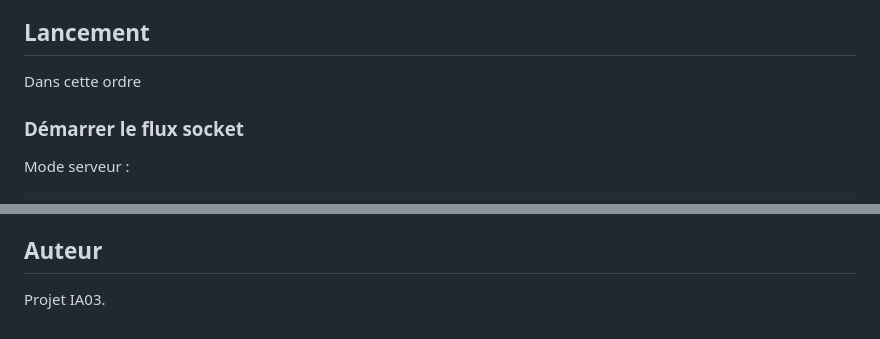
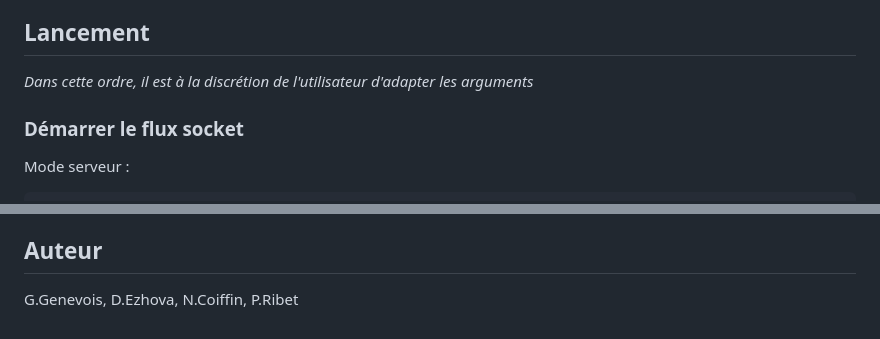
Before and after one commit to stcaillou/Projet_IA03, a Markdown page: readme.md, 2 parts joined by grey strips. Rendered like a GitHub page.

Commit message:
Update README with author names and text clarification

```diff
--- a/readme.md
+++ b/readme.md
@@ -87,7 +87,7 @@ Ce script lance un serveur web permettant :
 
 ## Lancement
 
-Dans cette ordre
+*Dans cette ordre, il est à la discrétion de l'utilisateur d'adapter les arguments*
 
 ### Démarrer le flux socket
 
@@ -137,4 +137,4 @@ Le programme peut basculer entre ces deux modèles selon les réglages de l’in
 
 ## Auteur
 
-Projet IA03.
+G.Genevois, D.Ezhova, N.Coiffin, P.Ribet
```
